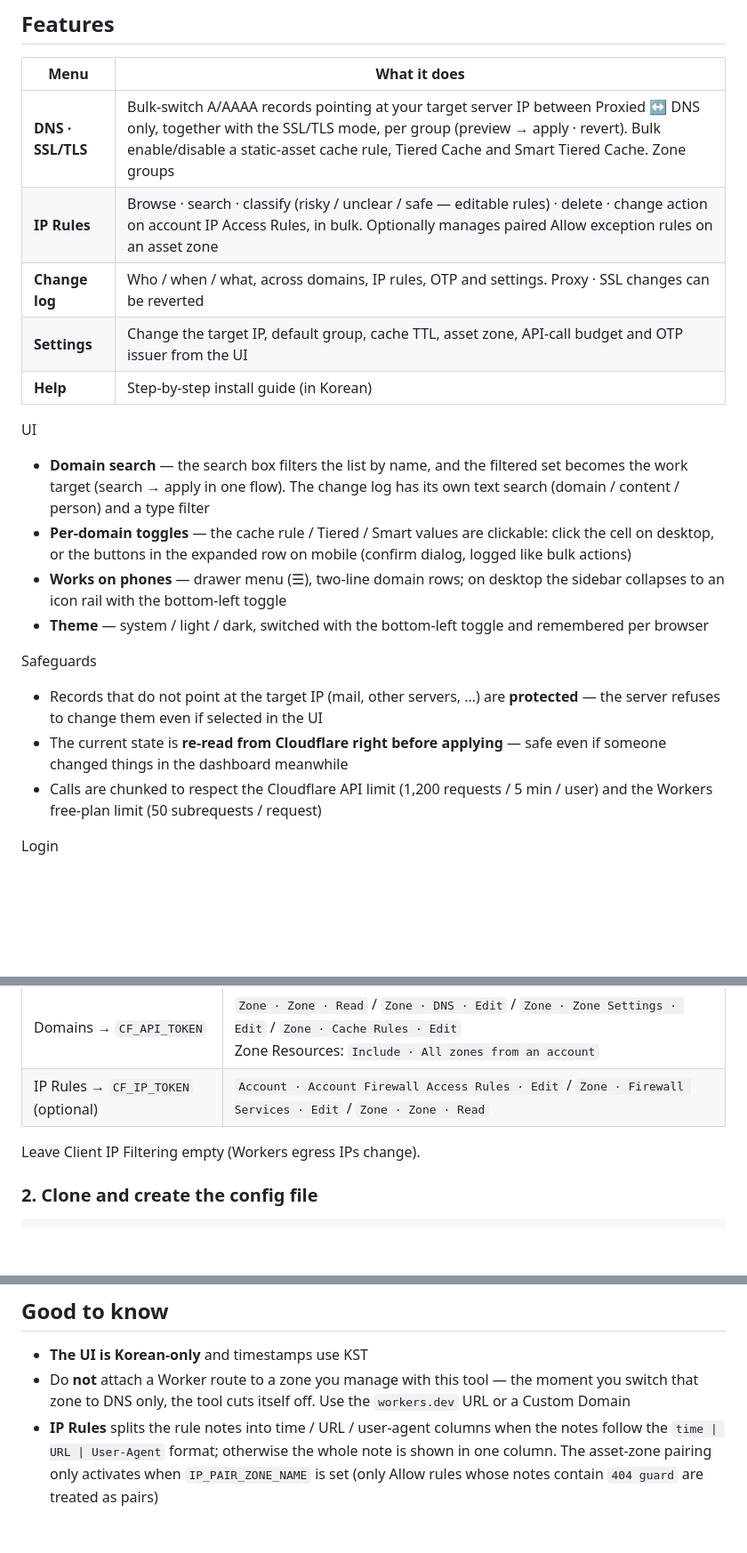
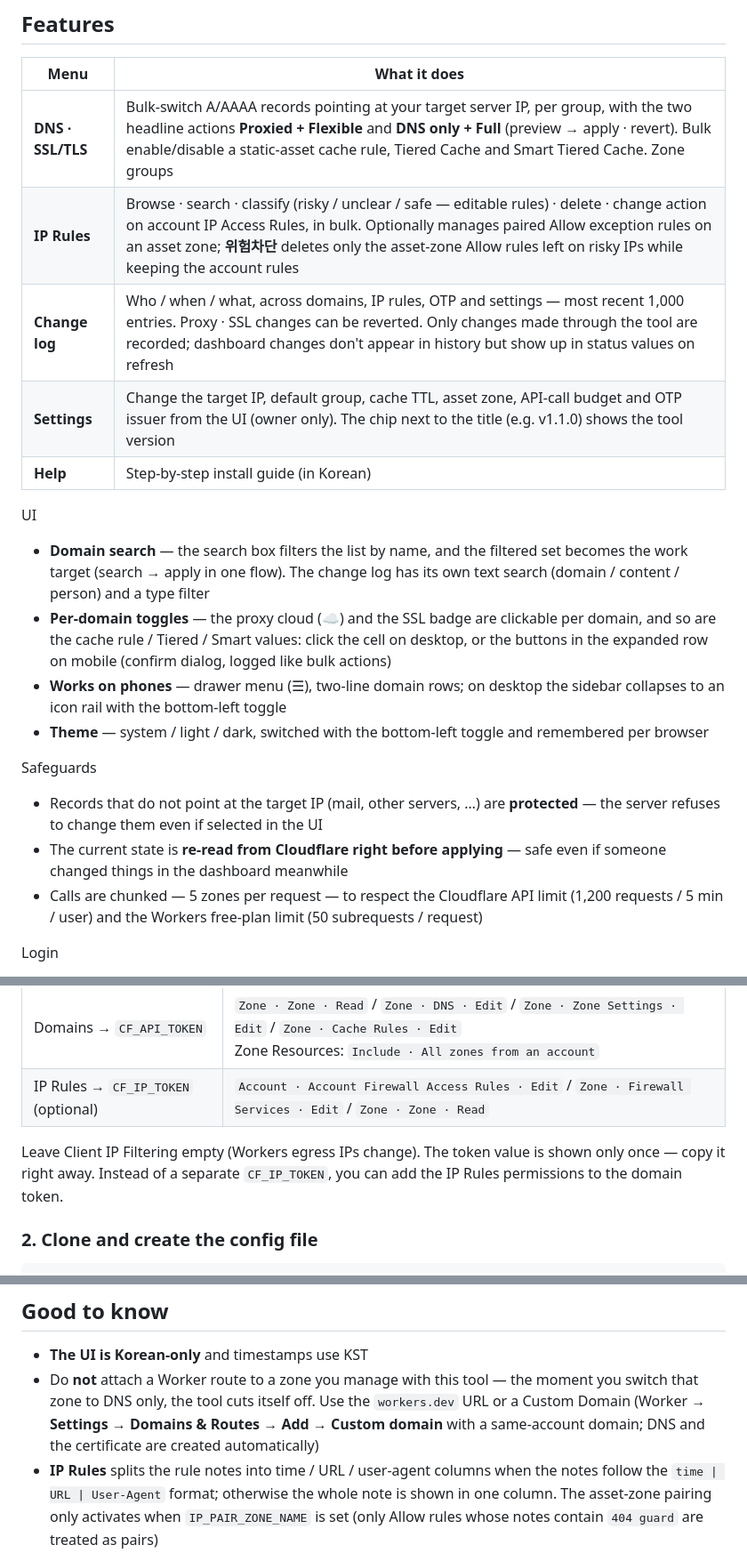
Before and after one commit to real21c/cloudflare-admin-toolkit, a Markdown page: README.md, 3 parts joined by grey strips. Shown at 89% size. GitHub-like rendering; blank space fills up the shorter version.

```diff
--- a/README.md
+++ b/README.md
@@ -28,22 +28,22 @@ This toolkit does that **per group, in one action**, with a **preview** of what
 
 | Menu | What it does |
 |---|---|
-| **DNS · SSL/TLS** | Bulk-switch A/AAAA records pointing at your target server IP between Proxied ↔ DNS only, together with the SSL/TLS mode, per group (preview → apply · revert). Bulk enable/disable a static-asset cache rule, Tiered Cache and Smart Tiered Cache. Zone groups |
-| **IP Rules** | Browse · search · classify (risky / unclear / safe — editable rules) · delete · change action on account IP Access Rules, in bulk. Optionally manages paired Allow exception rules on an asset zone |
-| **Change log** | Who / when / what, across domains, IP rules, OTP and settings. Proxy · SSL changes can be reverted |
-| **Settings** | Change the target IP, default group, cache TTL, asset zone, API-call budget and OTP issuer from the UI |
+| **DNS · SSL/TLS** | Bulk-switch A/AAAA records pointing at your target server IP, per group, with the two headline actions **Proxied + Flexible** and **DNS only + Full** (preview → apply · revert). Bulk enable/disable a static-asset cache rule, Tiered Cache and Smart Tiered Cache. Zone groups |
+| **IP Rules** | Browse · search · classify (risky / unclear / safe — editable rules) · delete · change action on account IP Access Rules, in bulk. Optionally manages paired Allow exception rules on an asset zone; **위험차단** deletes only the asset-zone Allow rules left on risky IPs while keeping the account rules |
+| **Change log** | Who / when / what, across domains, IP rules, OTP and settings — most recent 1,000 entries. Proxy · SSL changes can be reverted. Only changes made through the tool are recorded; dashboard changes don't appear in history but show up in status values on refresh |
+| **Settings** | Change the target IP, default group, cache TTL, asset zone, API-call budget and OTP issuer from the UI (owner only). The chip next to the title (e.g. v1.1.0) shows the tool version |
 | **Help** | Step-by-step install guide (in Korean) |
 
 UI
 - **Domain search** — the search box filters the list by name, and the filtered set becomes the work target (search → apply in one flow). The change log has its own text search (domain / content / person) and a type filter
-- **Per-domain toggles** — the cache rule / Tiered / Smart values are clickable: click the cell on desktop, or the buttons in the expanded row on mobile (confirm dialog, logged like bulk actions)
+- **Per-domain toggles** — the proxy cloud (☁) and the SSL badge are clickable per domain, and so are the cache rule / Tiered / Smart values: click the cell on desktop, or the buttons in the expanded row on mobile (confirm dialog, logged like bulk actions)
 - **Works on phones** — drawer menu (☰), two-line domain rows; on desktop the sidebar collapses to an icon rail with the bottom-left toggle
 - **Theme** — system / light / dark, switched with the bottom-left toggle and remembered per browser
 
 Safeguards
 - Records that do not point at the target IP (mail, other servers, …) are **protected** — the server refuses to change them even if selected in the UI
 - The current state is **re-read from Cloudflare right before applying** — safe even if someone changed things in the dashboard meanwhile
-- Calls are chunked to respect the Cloudflare API limit (1,200 requests / 5 min / user) and the Workers free-plan limit (50 subrequests / request)
+- Calls are chunked — 5 zones per request — to respect the Cloudflare API limit (1,200 requests / 5 min / user) and the Workers free-plan limit (50 subrequests / request)
 
 Login
 - Password + **per-user TOTP** (Google Authenticator or any RFC 6238 app). The first person to register becomes the owner — only the owner can add, disable or delete others (disabling kills that person's sessions immediately)
@@ -62,7 +62,7 @@ Cloudflare dashboard → profile (top right) → **My Profile → API Tokens →
 | Domains → `CF_API_TOKEN` | `Zone · Zone · Read` / `Zone · DNS · Edit` / `Zone · Zone Settings · Edit` / `Zone · Cache Rules · Edit`<br>Zone Resources: `Include · All zones from an account` |
 | IP Rules → `CF_IP_TOKEN` (optional) | `Account · Account Firewall Access Rules · Edit` / `Zone · Firewall Services · Edit` / `Zone · Zone · Read` |
 
-Leave Client IP Filtering empty (Workers egress IPs change).
+Leave Client IP Filtering empty (Workers egress IPs change). The token value is shown only once — copy it right away. Instead of a separate `CF_IP_TOKEN`, you can add the IP Rules permissions to the domain token.
 
 ### 2. Clone and create the config file
 
@@ -146,7 +148,7 @@ Everything fits in the free plan.
 ## Good to know
 
 - **The UI is Korean-only** and timestamps use KST
-- Do **not** attach a Worker route to a zone you manage with this tool — the moment you switch that zone to DNS only, the tool cuts itself off. Use the `workers.dev` URL or a Custom Domain
+- Do **not** attach a Worker route to a zone you manage with this tool — the moment you switch that zone to DNS only, the tool cuts itself off. Use the `workers.dev` URL or a Custom Domain (Worker → **Settings → Domains & Routes → Add → Custom domain** with a same-account domain; DNS and the certificate are created automatically)
 - **IP Rules** splits the rule notes into time / URL / user-agent columns when the notes follow the `time | URL | User-Agent` format; otherwise the whole note is shown in one column. The asset-zone pairing only activates when `IP_PAIR_ZONE_NAME` is set (only Allow rules whose notes contain `404 guard` are treated as pairs)
 - **The default IP classification rules assume an ASP/IIS origin** (e.g. requests for PHP extensions are classified as risky). On other stacks, adjust them under `⚙ 규칙` in the IP Rules screen
 - The cache rule finds itself by its description string `static-assets (cloudflare-admin-toolkit)` (`CACHE_RULE_DESC` in `src/core.js`). If you change it after rules were deployed, old rules will no longer be found
```
Also changed, not shown: other parts of README.md (+5 -3 lines), README.ko.md (+15 -13 lines).
